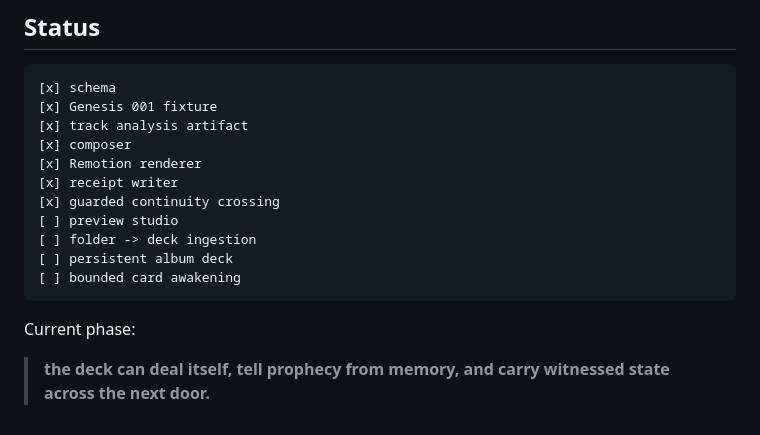
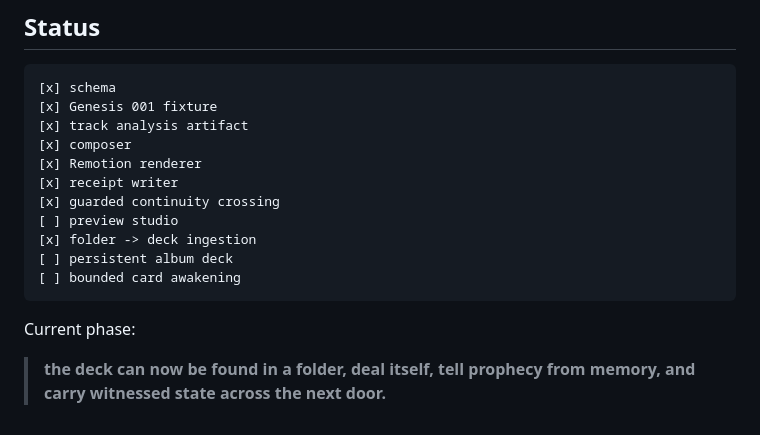
Before and after one commit to the-static-collective/playdeck, a Markdown page: README.md, the part around the change. Drawn GitHub-style.

Commit message:
Status: folders can become decks

```diff
--- a/README.md
+++ b/README.md
@@ -646,11 +646,11 @@ That was enough reason to make a repository.
 [x] receipt writer
 [x] guarded continuity crossing
 [ ] preview studio
-[ ] folder -> deck ingestion
+[x] folder -> deck ingestion
 [ ] persistent album deck
 [ ] bounded card awakening
 ~~~
 
 Current phase:
 
-> **the deck can deal itself, tell prophecy from memory, and carry witnessed state across the next door.**
+> **the deck can now be found in a folder, deal itself, tell prophecy from memory, and carry witnessed state across the next door.**
```
